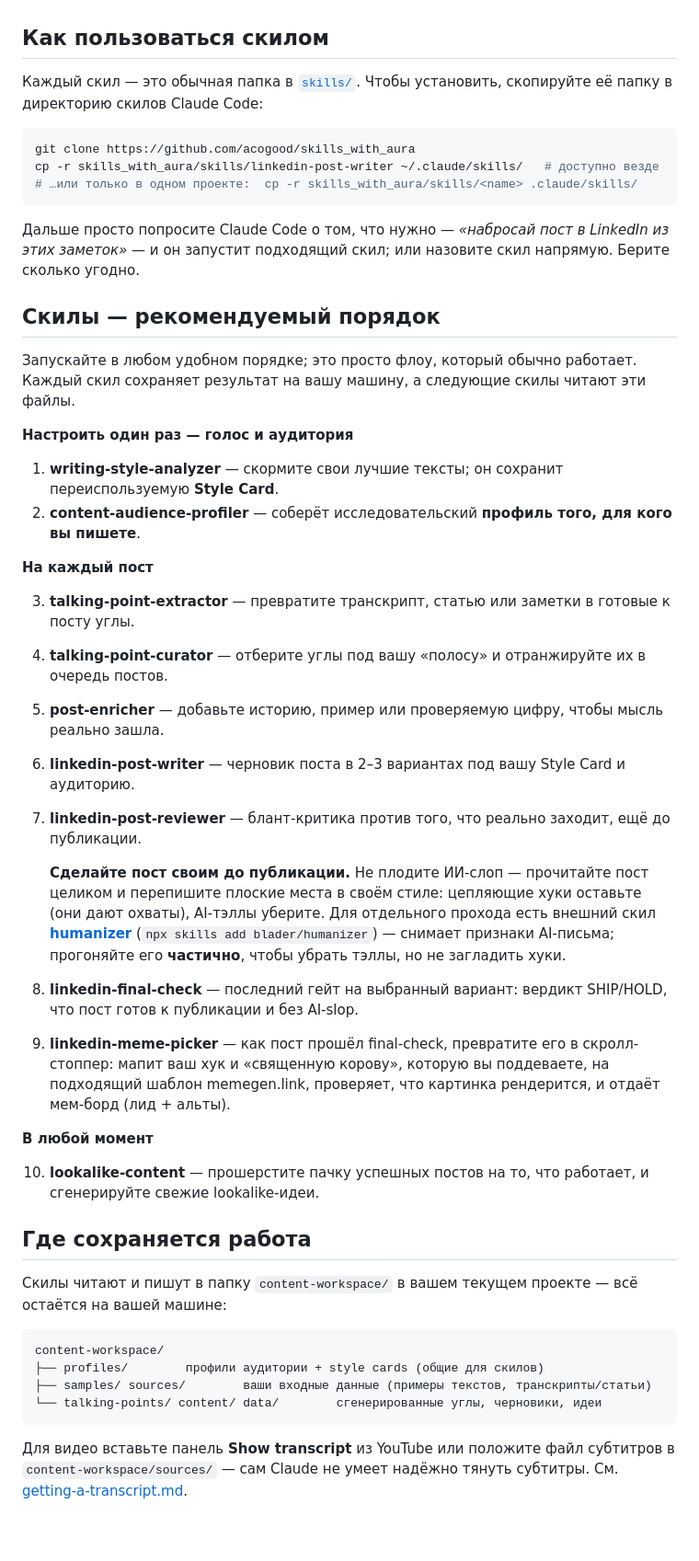
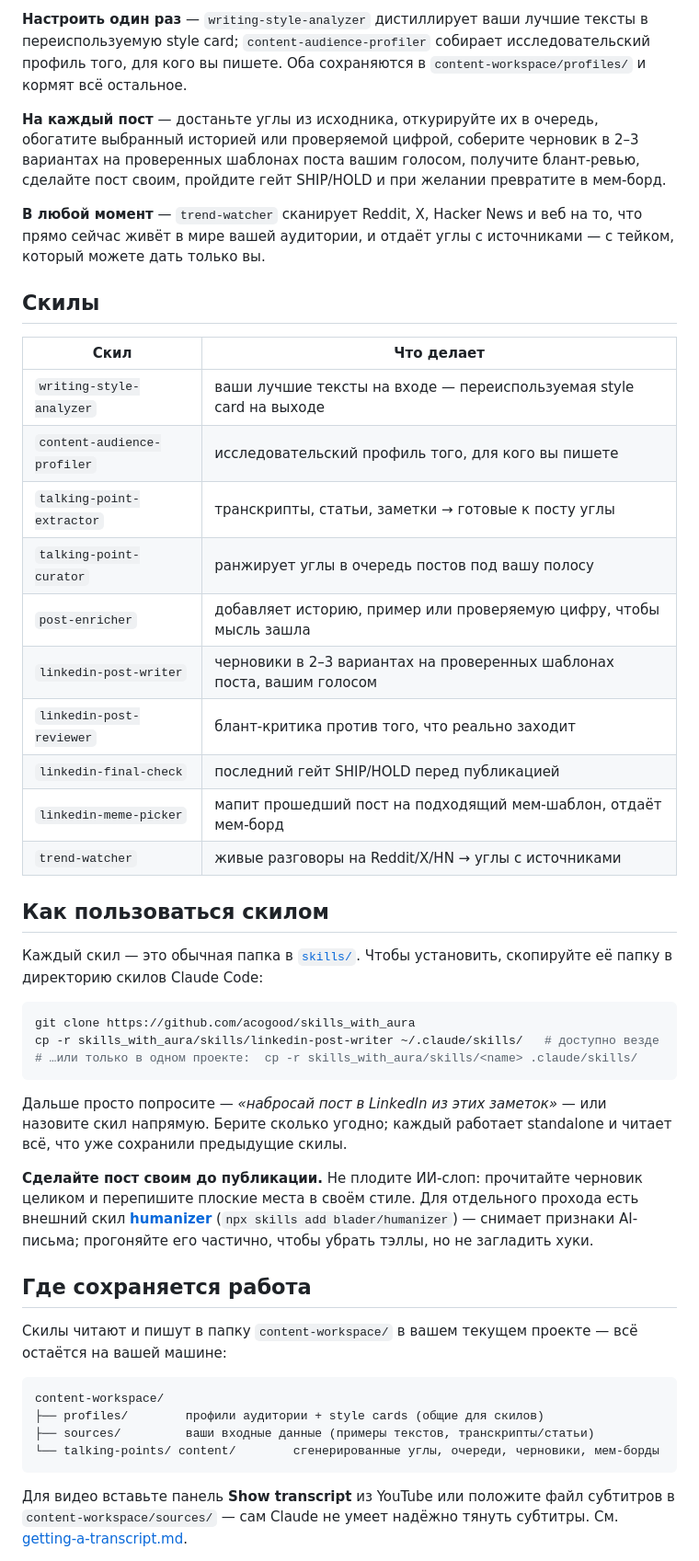
Before and after one commit to acogood/skills_with_aura, a Markdown page: README.ru.md, the part around one of its changes. Shown at 92% size. GitHub-like rendering; blank space fills up the shorter version.

Commit message:
docs(readme): landing page with demo GIF and pipeline diagram

````diff
--- a/README.ru.md
+++ b/README.ru.md
@@ -8,3 +34,29 @@
+**Настроить один раз** — `writing-style-analyzer` дистиллирует ваши лучшие тексты в переиспользуемую
+style card; `content-audience-profiler` собирает исследовательский профиль того, для кого вы пишете.
+Оба сохраняются в `content-workspace/profiles/` и кормят всё остальное.
+
+**На каждый пост** — достаньте углы из исходника, откурируйте их в очередь, обогатите выбранный
+историей или проверяемой цифрой, соберите черновик в 2–3 вариантах на проверенных шаблонах поста
+вашим голосом, получите блант-ревью, сделайте пост своим, пройдите гейт SHIP/HOLD и при желании
+превратите в мем-борд.
+
+**В любой момент** — `trend-watcher` сканирует Reddit, X, Hacker News и веб на то, что прямо сейчас
+живёт в мире вашей аудитории, и отдаёт углы с источниками — с тейком, который можете дать только вы.
+
+## Скилы
+
+| Скил | Что делает |
+|---|---|
+| `writing-style-analyzer` | ваши лучшие тексты на входе — переиспользуемая style card на выходе |
+| `content-audience-profiler` | исследовательский профиль того, для кого вы пишете |
+| `talking-point-extractor` | транскрипты, статьи, заметки → готовые к посту углы |
+| `talking-point-curator` | ранжирует углы в очередь постов под вашу полосу |
+| `post-enricher` | добавляет историю, пример или проверяемую цифру, чтобы мысль зашла |
+| `linkedin-post-writer` | черновики в 2–3 вариантах на проверенных шаблонах поста, вашим голосом |
+| `linkedin-post-reviewer` | блант-критика против того, что реально заходит |
+| `linkedin-final-check` | последний гейт SHIP/HOLD перед публикацией |
+| `linkedin-meme-picker` | мапит прошедший пост на подходящий мем-шаблон, отдаёт мем-борд |
+| `trend-watcher` | живые разговоры на Reddit/X/HN → углы с источниками |
 
 ## Как пользоваться скилом
 
@@ -17,35 +69,13 @@ cp -r skills_with_aura/skills/linkedin-post-writer ~/.claude/skills/   # дос
 # …или только в одном проекте:  cp -r skills_with_aura/skills/<name> .claude/skills/
 ```
 
-Дальше просто попросите Claude Code о том, что нужно — *«набросай пост в LinkedIn из этих заметок»* —
-и он запустит подходящий скил; или назовите скил напрямую. Берите сколько угодно.
+Дальше просто попросите — *«набросай пост в LinkedIn из этих заметок»* — или назовите скил напрямую.
+Берите сколько угодно; каждый работает standalone и читает всё, что уже сохранили предыдущие скилы.
 
-## Скилы — рекомендуемый порядок
-
-Запускайте в любом удобном порядке; это просто флоу, который обычно работает. Каждый скил сохраняет
-результат на вашу машину, а следующие скилы читают эти файлы.
-
-**Настроить один раз — голос и аудитория**
-
-1. **writing-style-analyzer** — скормите свои лучшие тексты; он сохранит переиспользуемую **Style Card**.
-2. **content-audience-profiler** — соберёт исследовательский **профиль того, для кого вы пишете**.
-
-**На каждый пост**
-
-3. **talking-point-extractor** — превратите транскрипт, статью или заметки в готовые к посту углы.
-4. **talking-point-curator** — отберите углы под вашу «полосу» и отранжируйте их в очередь постов.
-5. **post-enricher** — добавьте историю, пример или проверяемую цифру, чтобы мысль реально зашла.
-6. **linkedin-post-writer** — черновик поста в 2–3 вариантах под вашу Style Card и аудиторию.
-7. **linkedin-post-reviewer** — блант-критика против того, что реально заходит, ещё до публикации.
-
-   **Сделайте пост своим до публикации.** Не плодите ИИ-слоп — прочитайте пост целиком и перепишите плоские места в своём стиле: цепляющие хуки оставьте (они дают охваты), AI-тэллы уберите. Для отдельного прохода есть внешний скил **[humanizer](https://github.com/blader/humanizer)** (`npx skills add blader/humanizer`) — снимает признаки AI-письма; прогоняйте его **частично**, чтобы убрать тэллы, но не загладить хуки.
-
-8. **linkedin-final-check** — последний гейт на выбранный вариант: вердикт SHIP/HOLD, что пост готов к публикации и без AI-slop.
-9. **linkedin-meme-picker** — как пост прошёл final-check, превратите его в скролл-стоппер: мапит ваш хук и «священную корову», которую вы поддеваете, на подходящий шаблон memegen.link, проверяет, что картинка рендерится, и отдаёт мем-борд (лид + альты).
-
-**В любой момент**
-
-10. **lookalike-content** — прошерстите пачку успешных постов на то, что работает, и сгенерируйте свежие lookalike-идеи.
+**Сделайте пост своим до публикации.** Не плодите ИИ-слоп: прочитайте черновик целиком и перепишите
+плоские места в своём стиле. Для отдельного прохода есть внешний скил
+**[humanizer](https://github.com/blader/humanizer)** (`npx skills add blader/humanizer`) — снимает
+признаки AI-письма; прогоняйте его частично, чтобы убрать тэллы, но не загладить хуки.
 
 ## Где сохраняется работа
 
@@ -55,8 +85,8 @@ cp -r skills_with_aura/skills/linkedin-post-writer ~/.claude/skills/   # дос
 ```
 content-workspace/
 ├── profiles/        профили аудитории + style cards (общие для скилов)
-├── samples/ sources/        ваши входные данные (примеры текстов, транскрипты/статьи)
-└── talking-points/ content/ data/        сгенерированные углы, черновики, идеи
+├── sources/         ваши входные данные (примеры текстов, транскрипты/статьи)
+└── talking-points/ content/        сгенерированные углы, очереди, черновики, мем-борды
 ```
 
 Для видео вставьте панель **Show transcript** из YouTube или положите файл субтитров в
````
Also changed, not shown: other parts of README.ru.md (+29 -3 lines), README.md (+62 -33 lines).
